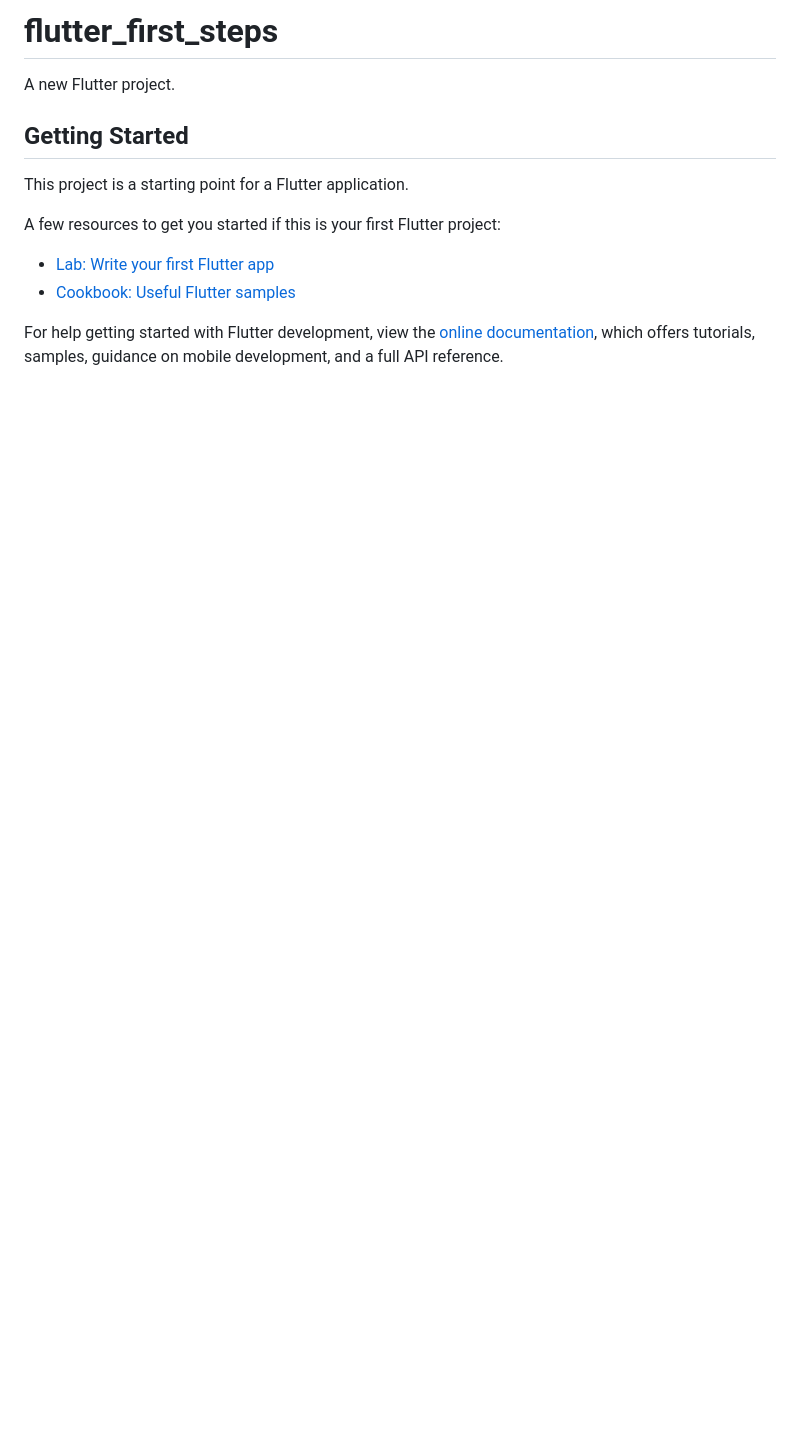
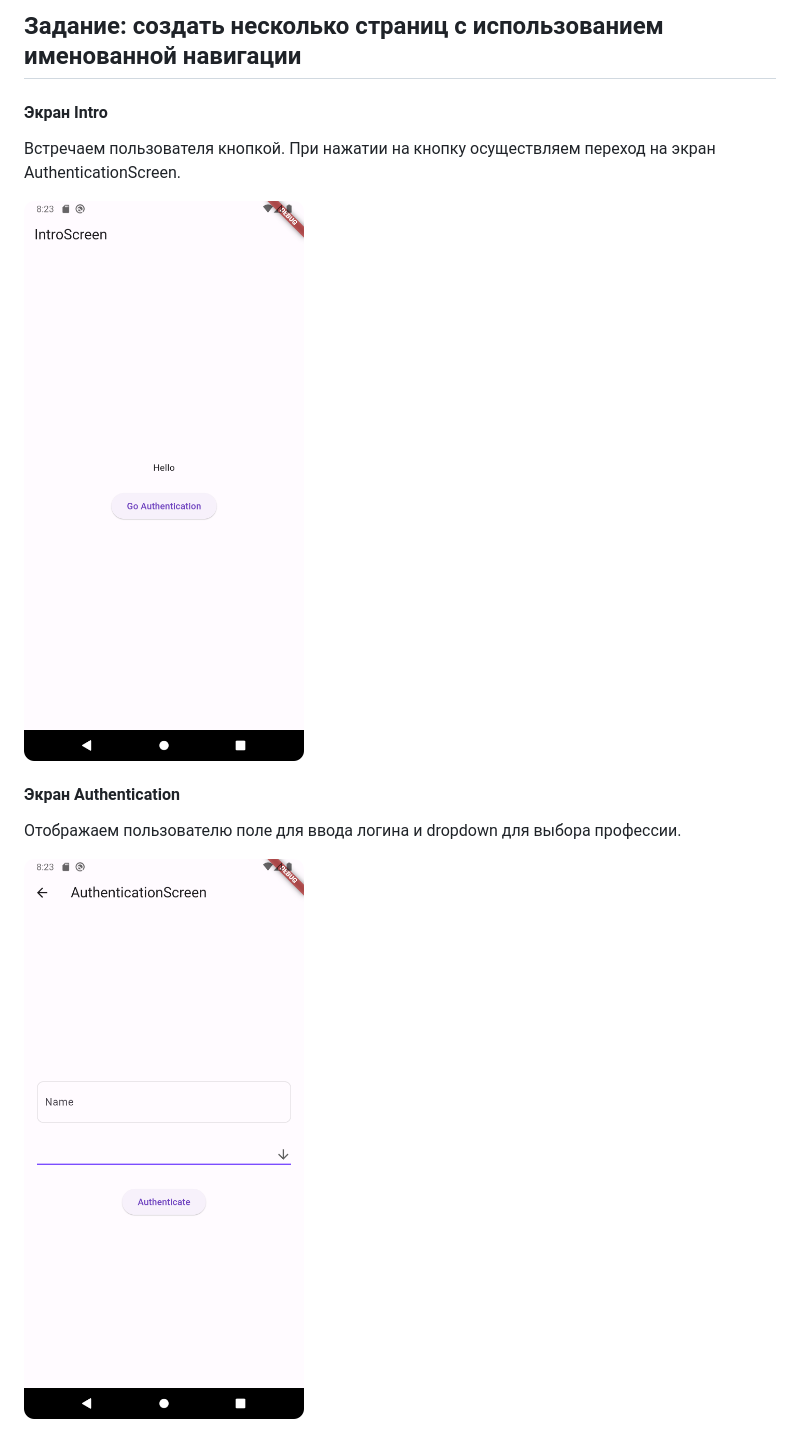
Before and after one commit to VladimirovaAnastasia/flutter_first_steps, a Markdown page: README.md, the part around the change printed below. Rendered like a GitHub page; pictures changed too: img.png (added), img_1.png (added); blank space fills up the shorter version.

Commit message:
feat(homework-4): add screens with named navigation

```diff
--- a/README.md
+++ b/README.md
@@ -1,17 +1,15 @@
-# flutter_first_steps
+## Задание: создать несколько страниц с использованием именованной навигации
 
-A new Flutter project.
+#### Экран Intro
 
-## Getting Started
+Встречаем пользователя кнопкой.
+При нажатии на кнопку осуществляем переход на экран AuthenticationScreen.
 
-This project is a starting point for a Flutter application.
+![img.png](img.png)
 
-A few resources to get you started if this is your first Flutter project:
+#### Экран Authentication
 
-- [Lab: Write your first Flutter app](https://docs.flutter.dev/get-started/codelab)
-- [Cookbook: Useful Flutter samples](https://docs.flutter.dev/cookbook)
+Отображаем пользователю поле для ввода логина и dropdown для выбора профессии.
 
-For help getting started with Flutter development, view the
-[online documentation](https://docs.flutter.dev/), which offers tutorials,
-samples, guidance on mobile development, and a full API reference.
+![img_1.png](img_1.png)
 
```
Also changed, not shown: other parts of README.md (+5 -2 lines), img_2.png (added), 4 other files.
